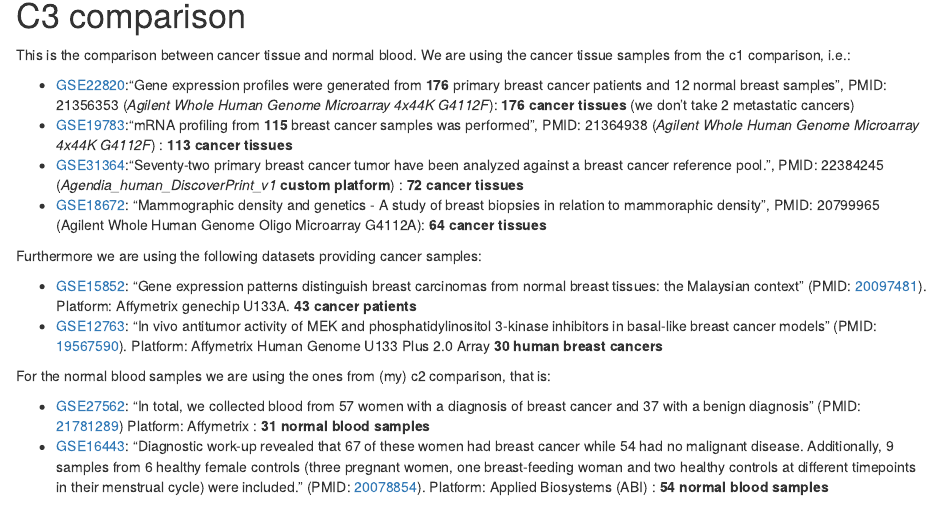
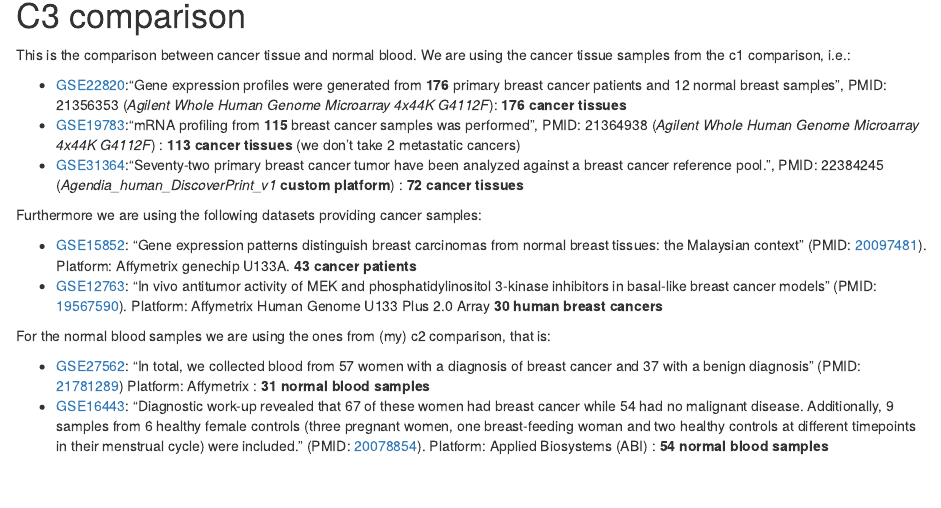
Before and after one commit to sgsfak/data_int_ctc, an R Markdown document (c3.Rmd): the page in a window 1100 px wide, from 140 px down. Rendered offline with R 4.5, knitr and Pandoc, with nearby package versions; some code elsewhere in the file could not run offline.

Commit message:
correct the dataset description in C3

```diff
--- a/c3.Rmd
+++ b/c3.Rmd
@@ -13,10 +13,9 @@ set.seed(534224245)
 
 This is the comparison between cancer tissue and normal blood. We are using the cancer tissue samples from the c1 comparison, i.e.:
 
-- [GSE22820](http://www.ncbi.nlm.nih.gov/geo/query/acc.cgi?acc=GSE22820):"Gene expression profiles were generated from **176** primary breast cancer patients and 12 normal breast samples", PMID: 21356353 (*Agilent Whole Human Genome Microarray 4x44K G4112F*): **176 cancer tissues** (we don't take 2 metastatic cancers)
-- [GSE19783](http://www.ncbi.nlm.nih.gov/geo/query/acc.cgi?acc=GSE19783):"mRNA profiling from **115** breast cancer samples was performed", PMID: 21364938 (*Agilent Whole Human Genome Microarray 4x44K G4112F*) : **113 cancer tissues**
+- [GSE22820](http://www.ncbi.nlm.nih.gov/geo/query/acc.cgi?acc=GSE22820):"Gene expression profiles were generated from **176** primary breast cancer patients and 12 normal breast samples", PMID: 21356353 (*Agilent Whole Human Genome Microarray 4x44K G4112F*): **176 cancer tissues**
+- [GSE19783](http://www.ncbi.nlm.nih.gov/geo/query/acc.cgi?acc=GSE19783):"mRNA profiling from **115** breast cancer samples was performed", PMID: 21364938 (*Agilent Whole Human Genome Microarray 4x44K G4112F*) : **113 cancer tissues** (we don't take 2 metastatic cancers)
 - [GSE31364](http://www.ncbi.nlm.nih.gov/geo/query/acc.cgi?acc=GSE31364):"Seventy-two primary breast cancer tumor have been analyzed against a breast cancer reference pool.", PMID: 22384245 (*Agendia_human_DiscoverPrint_v1* **custom platform**) : **72 cancer tissues**
-- [GSE18672](http://www.ncbi.nlm.nih.gov/geo/query/acc.cgi?acc=GSE18672): "Mammographic density and genetics - A study of breast biopsies in relation to mammoraphic density", PMID: 20799965 (Agilent Whole Human Genome Oligo Microarray G4112A): **64 cancer tissues**
 
 Furthermore we are using the following datasets providing cancer samples:
 
```
